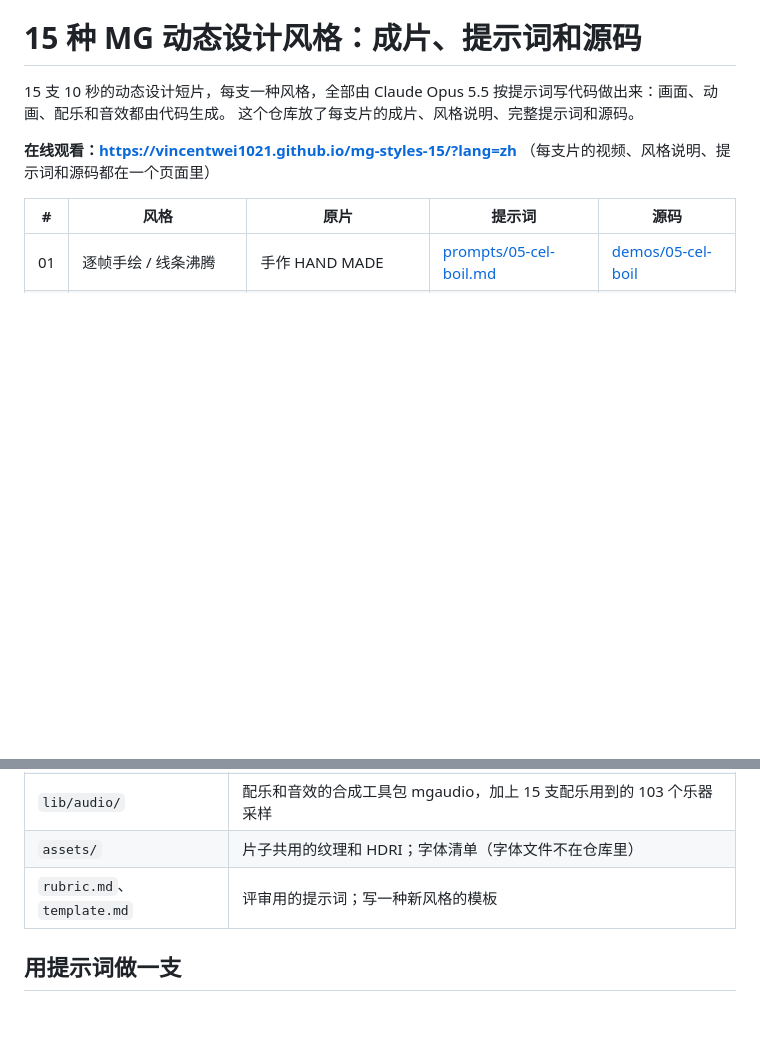
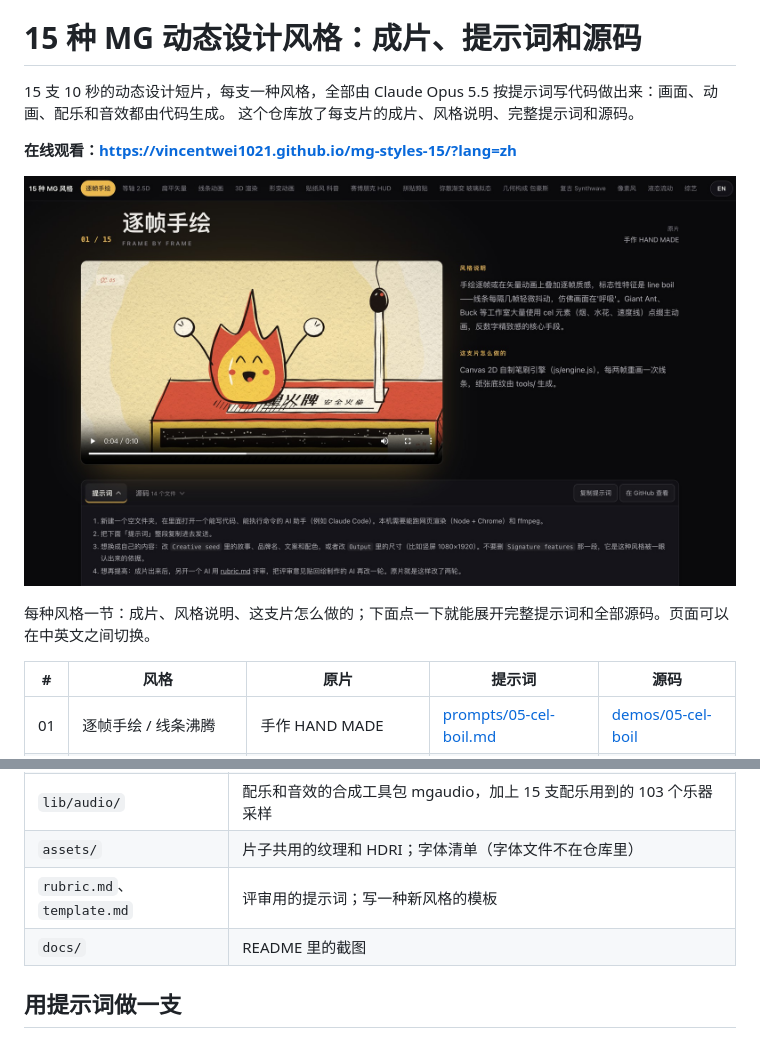
Before and after one commit to Vincentwei1021/mg-styles-15, a Markdown page: README.zh-CN.md, 2 parts joined by grey strips. GitHub-like rendering; pictures changed too: docs/screenshot-zh.jpg (added); blank space fills up the shorter version.

```diff
--- a/README.zh-CN.md
+++ b/README.zh-CN.md
@@ -5,7 +5,11 @@
 15 支 10 秒的动态设计短片，每支一种风格，全部由 Claude Opus 5.5 按提示词写代码做出来：画面、动画、配乐和音效都由代码生成。
 这个仓库放了每支片的成片、风格说明、完整提示词和源码。
 
-**在线观看：https://vincentwei1021.github.io/mg-styles-15/?lang=zh** （每支片的视频、风格说明、提示词和源码都在一个页面里）
+**在线观看：https://vincentwei1021.github.io/mg-styles-15/?lang=zh**
+
+[![展示页：逐帧手绘的成片和风格说明，下面展开的是提示词](docs/screenshot-zh.jpg)](https://vincentwei1021.github.io/mg-styles-15/?lang=zh)
+
+每种风格一节：成片、风格说明、这支片怎么做的；下面点一下就能展开完整提示词和全部源码。页面可以在中英文之间切换。
 
 | # | 风格 | 原片 | 提示词 | 源码 |
 |---|---|---|---|---|
@@ -38,6 +42,7 @@
 | `lib/audio/` | 配乐和音效的合成工具包 mgaudio，加上 15 支配乐用到的 103 个乐器采样 |
 | `assets/` | 片子共用的纹理和 HDRI；字体清单（字体文件不在仓库里） |
 | `rubric.md`、`template.md` | 评审用的提示词；写一种新风格的模板 |
+| `docs/` | README 里的截图 |
 
 ## 用提示词做一支
 
```
Also changed, not shown: README.md (+7 -1 lines), docs/screenshot-en.jpg (added).
